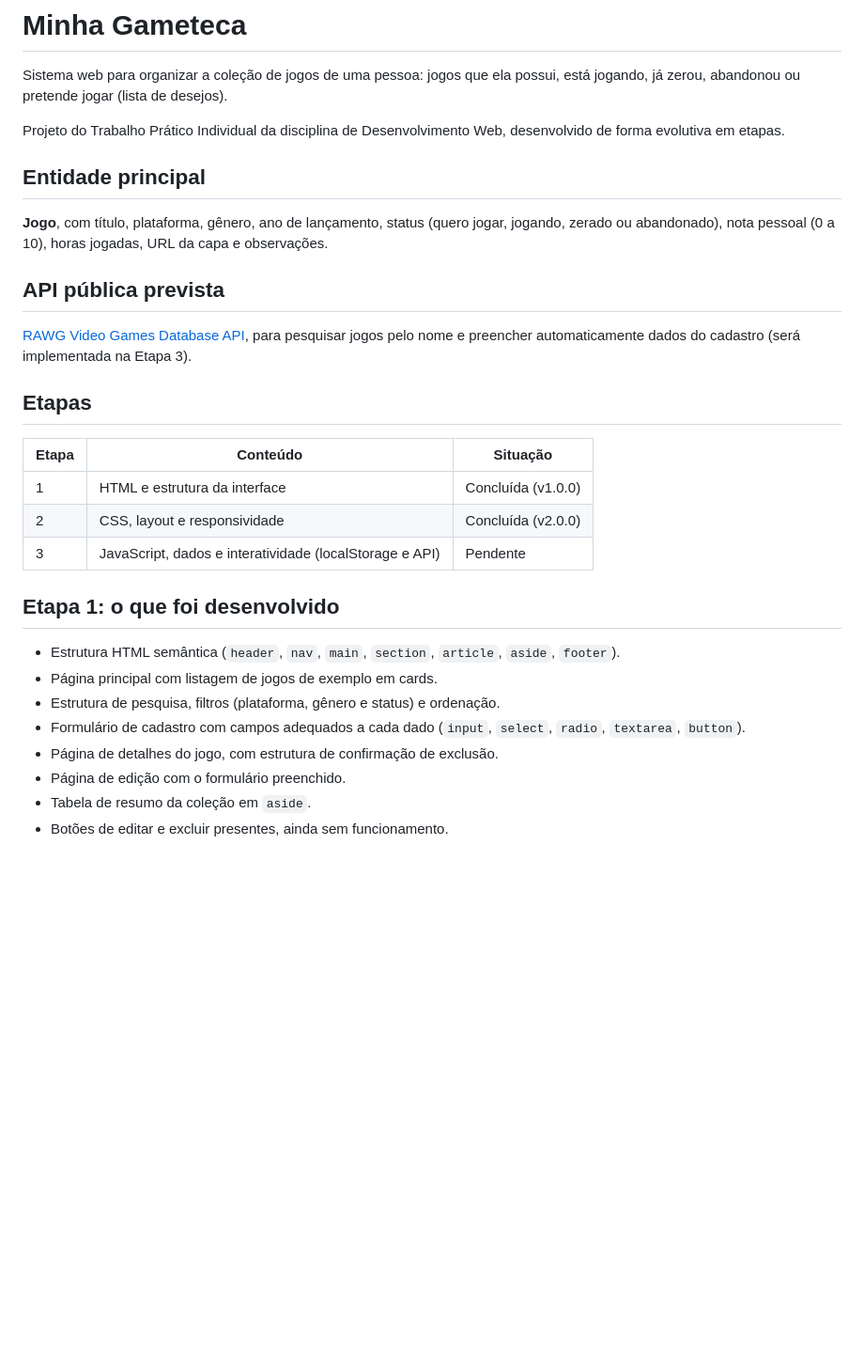
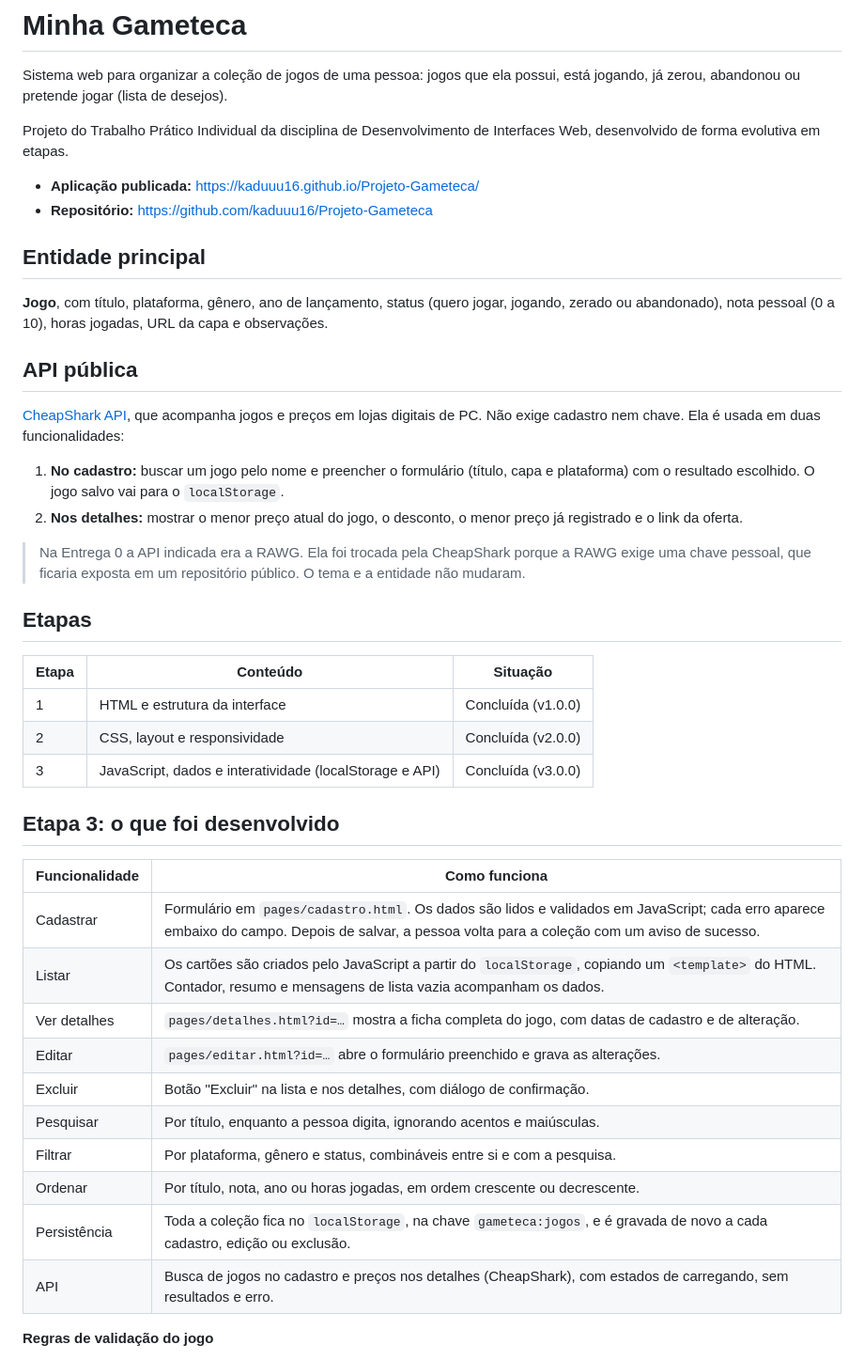
Before and after one commit to kaduuu16/Projeto-Gameteca, a Markdown page: README.md, the part around one of its changes. Shown at 94% size. Drawn GitHub-style; blank space fills up the shorter version.

```diff
--- a/README.md
+++ b/README.md
@@ -2,15 +2,23 @@
 
 Sistema web para organizar a coleção de jogos de uma pessoa: jogos que ela possui, está jogando, já zerou, abandonou ou pretende jogar (lista de desejos).
 
-Projeto do Trabalho Prático Individual da disciplina de Desenvolvimento Web, desenvolvido de forma evolutiva em etapas.
+Projeto do Trabalho Prático Individual da disciplina de Desenvolvimento de Interfaces Web, desenvolvido de forma evolutiva em etapas.
+
+- **Aplicação publicada:** https://kaduuu16.github.io/Projeto-Gameteca/
+- **Repositório:** https://github.com/kaduuu16/Projeto-Gameteca
 
 ## Entidade principal
 
 **Jogo**, com título, plataforma, gênero, ano de lançamento, status (quero jogar, jogando, zerado ou abandonado), nota pessoal (0 a 10), horas jogadas, URL da capa e observações.
 
-## API pública prevista
+## API pública
 
-[RAWG Video Games Database API](https://rawg.io/apidocs), para pesquisar jogos pelo nome e preencher automaticamente dados do cadastro (será implementada na Etapa 3).
+[CheapShark API](https://apidocs.cheapshark.com/), que acompanha jogos e preços em lojas digitais de PC. Não exige cadastro nem chave. Ela é usada em duas funcionalidades:
+
+1. **No cadastro:** buscar um jogo pelo nome e preencher o formulário (título, capa e plataforma) com o resultado escolhido. O jogo salvo vai para o `localStorage`.
+2. **Nos detalhes:** mostrar o menor preço atual do jogo, o desconto, o menor preço já registrado e o link da oferta.
+
+> Na Entrega 0 a API indicada era a RAWG. Ela foi trocada pela CheapShark porque a RAWG exige uma chave pessoal, que ficaria exposta em um repositório público. O tema e a entidade não mudaram.
 
 ## Etapas
 
@@ -18,15 +26,22 @@ Projeto do Trabalho Prático Individual da disciplina de Desenvolvimento Web, de
 | --- | --- | --- |
 | 1 | HTML e estrutura da interface | Concluída (v1.0.0) |
 | 2 | CSS, layout e responsividade | Concluída (v2.0.0) |
-| 3 | JavaScript, dados e interatividade (localStorage e API) | Pendente |
+| 3 | JavaScript, dados e interatividade (localStorage e API) | Concluída (v3.0.0) |
 
-## Etapa 1: o que foi desenvolvido
+## Etapa 3: o que foi desenvolvido
 
-- Estrutura HTML semântica (`header`, `nav`, `main`, `section`, `article`, `aside`, `footer`).
-- Página principal com listagem de jogos de exemplo em cards.
-- Estrutura de pesquisa, filtros (plataforma, gênero e status) e ordenação.
-- Formulário de cadastro com campos adequados a cada dado (`input`, `select`, `radio`, `textarea`, `button`).
-- Página de detalhes do jogo, com estrutura de confirmação de exclusão.
-- Página de edição com o formulário preenchido.
-- Tabela de resumo da coleção em `aside`.
-- Botões de editar e excluir presentes, ainda sem funcionamento.
+| Funcionalidade | Como funciona |
+| --- | --- |
+| Cadastrar | Formulário em `pages/cadastro.html`. Os dados são lidos e validados em JavaScript; cada erro aparece embaixo do campo. Depois de salvar, a pessoa volta para a coleção com um aviso de sucesso. |
+| Listar | Os cartões são criados pelo JavaScript a partir do `localStorage`, copiando um `<template>` do HTML. Contador, resumo e mensagens de lista vazia acompanham os dados. |
+| Ver detalhes | `pages/detalhes.html?id=…` mostra a ficha completa do jogo, com datas de cadastro e de alteração. |
+| Editar | `pages/editar.html?id=…` abre o formulário preenchido e grava as alterações. |
+| Excluir | Botão "Excluir" na lista e nos detalhes, com diálogo de confirmação. |
+| Pesquisar | Por título, enquanto a pessoa digita, ignorando acentos e maiúsculas. |
+| Filtrar | Por plataforma, gênero e status, combináveis entre si e com a pesquisa. |
+| Ordenar | Por título, nota, ano ou horas jogadas, em ordem crescente ou decrescente. |
+| Persistência | Toda a coleção fica no `localStorage`, na chave `gameteca:jogos`, e é gravada de novo a cada cadastro, edição ou exclusão. |
+| API | Busca de jogos no cadastro e preços nos detalhes (CheapShark), com estados de carregando, sem resultados e erro. |
+
+**Regras de validação do jogo**
+
```
Also changed, not shown: other parts of README.md (+54 -10 lines).
